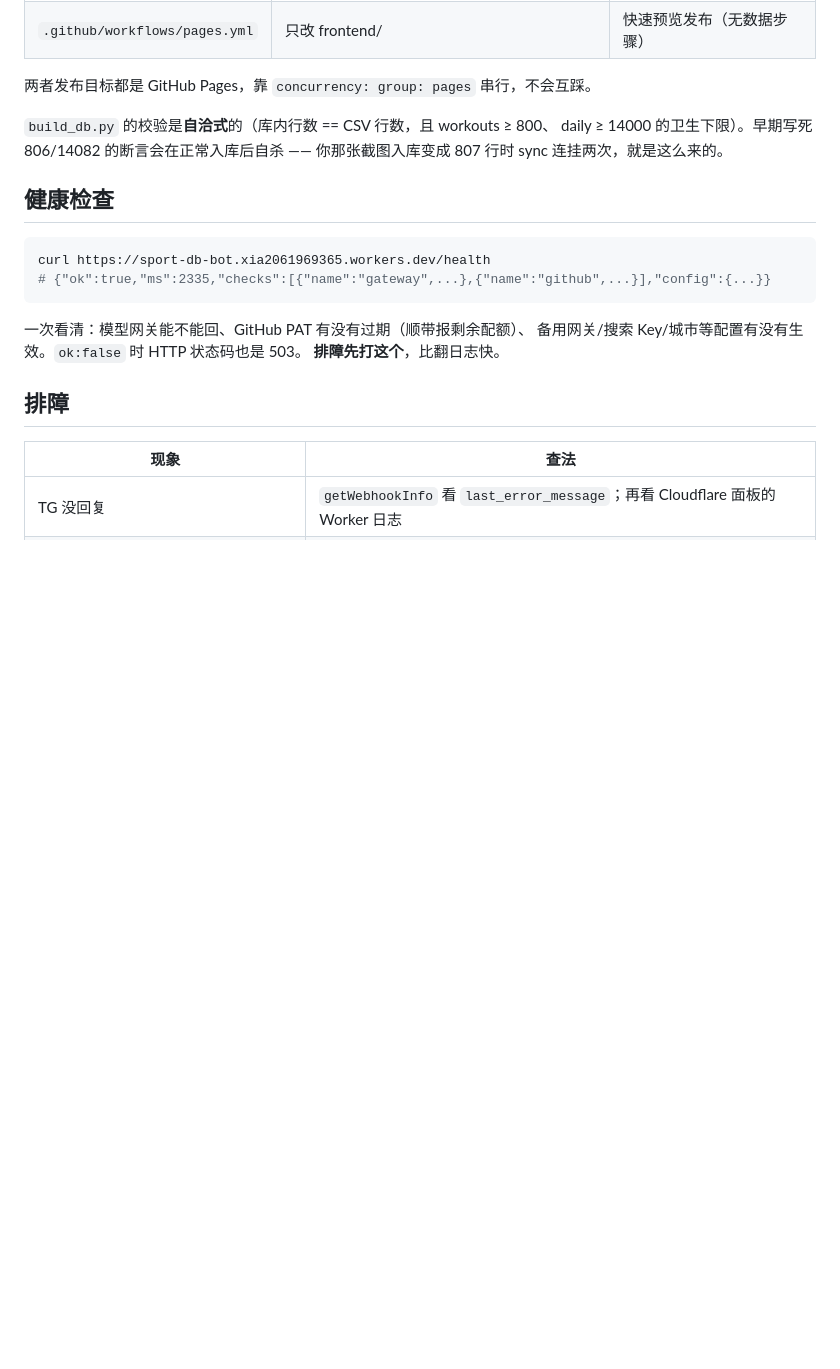
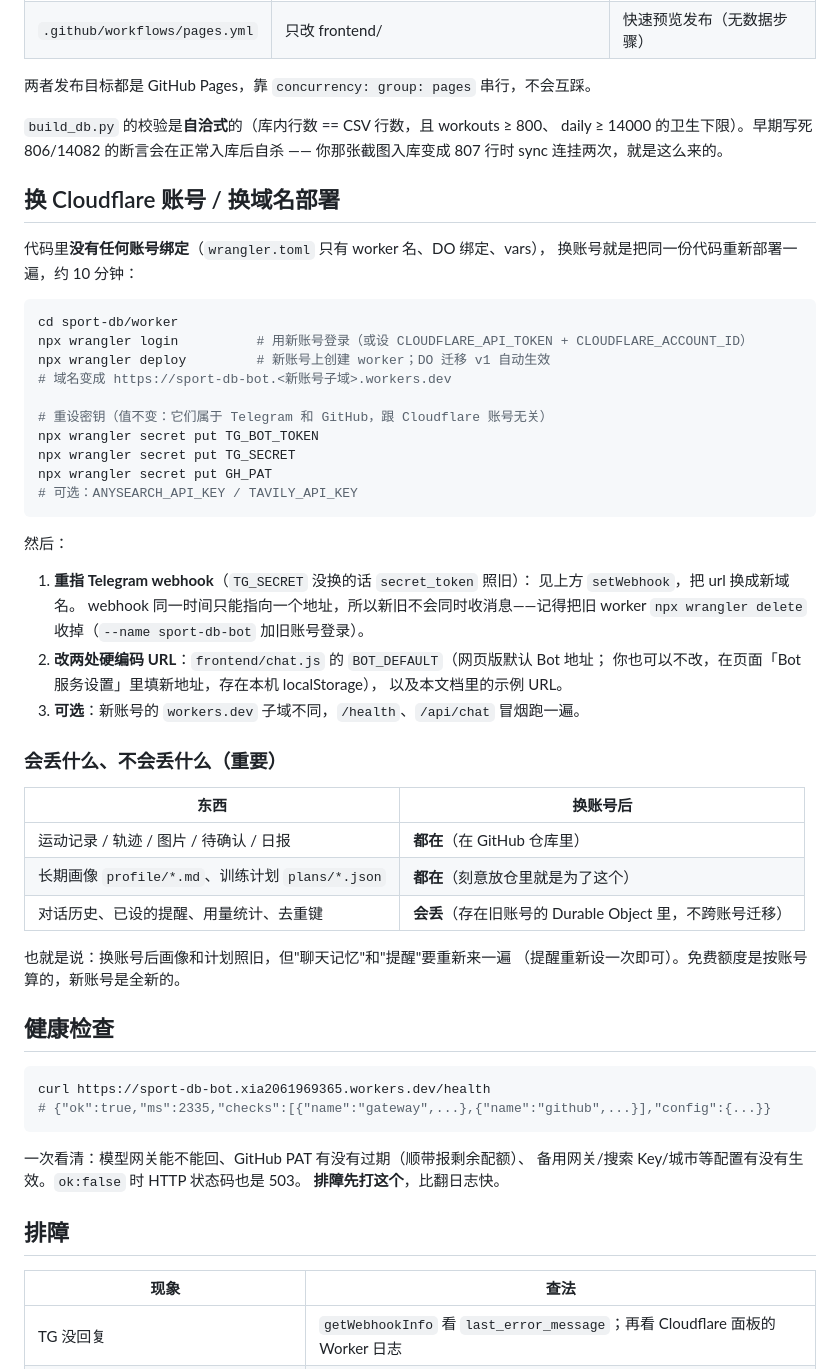
Before and after one commit to 2061969365/sport-db, a Markdown page: docs/operations.md, the part around the change. Drawn GitHub-style; blank space fills up the shorter version.

Commit message:
运维文档：换Cloudflare账号部署步骤+会丢什么

````diff
--- a/docs/operations.md
+++ b/docs/operations.md
@@ -96,6 +96,46 @@ curl -X POST "https://api.telegram.org/bot<TG_BOT_TOKEN>/setWebhook" \
 daily ≥ 14000 的卫生下限）。早期写死 806/14082 的断言会在正常入库后自杀 ——
 你那张截图入库变成 807 行时 sync 连挂两次，就是这么来的。
 
+## 换 Cloudflare 账号 / 换域名部署
+
+代码里**没有任何账号绑定**（`wrangler.toml` 只有 worker 名、DO 绑定、vars），
+换账号就是把同一份代码重新部署一遍，约 10 分钟：
+
+```bash
+cd sport-db/worker
+npx wrangler login          # 用新账号登录（或设 CLOUDFLARE_API_TOKEN + CLOUDFLARE_ACCOUNT_ID）
+npx wrangler deploy         # 新账号上创建 worker；DO 迁移 v1 自动生效
+# 域名变成 https://sport-db-bot.<新账号子域>.workers.dev
+
+# 重设密钥（值不变：它们属于 Telegram 和 GitHub，跟 Cloudflare 账号无关）
+npx wrangler secret put TG_BOT_TOKEN
+npx wrangler secret put TG_SECRET
+npx wrangler secret put GH_PAT
+# 可选：ANYSEARCH_API_KEY / TAVILY_API_KEY
+```
+
+然后：
+
+1. **重指 Telegram webhook**（`TG_SECRET` 没换的话 `secret_token` 照旧）：
+   见上方 `setWebhook`，把 url 换成新域名。
+   webhook 同一时间只能指向一个地址，所以新旧不会同时收消息——记得把旧 worker
+   `npx wrangler delete` 收掉（`--name sport-db-bot` 加旧账号登录）。
+2. **改两处硬编码 URL**：`frontend/chat.js` 的 `BOT_DEFAULT`（网页版默认 Bot 地址；
+   你也可以不改，在页面「Bot 服务设置」里填新地址，存在本机 localStorage），
+   以及本文档里的示例 URL。
+3. **可选**：新账号的 `workers.dev` 子域不同，`/health`、`/api/chat` 冒烟跑一遍。
+
+### 会丢什么、不会丢什么（重要）
+
+| 东西 | 换账号后 |
+|---|---|
+| 运动记录 / 轨迹 / 图片 / 待确认 / 日报 | **都在**（在 GitHub 仓库里） |
+| 长期画像 `profile/*.md`、训练计划 `plans/*.json` | **都在**（刻意放仓里就是为了这个） |
+| 对话历史、已设的提醒、用量统计、去重键 | **会丢**（存在旧账号的 Durable Object 里，不跨账号迁移） |
+
+也就是说：换账号后画像和计划照旧，但"聊天记忆"和"提醒"要重新来一遍
+（提醒重新设一次即可）。免费额度是按账号算的，新账号是全新的。
+
 ## 健康检查
 
 ```bash
````
